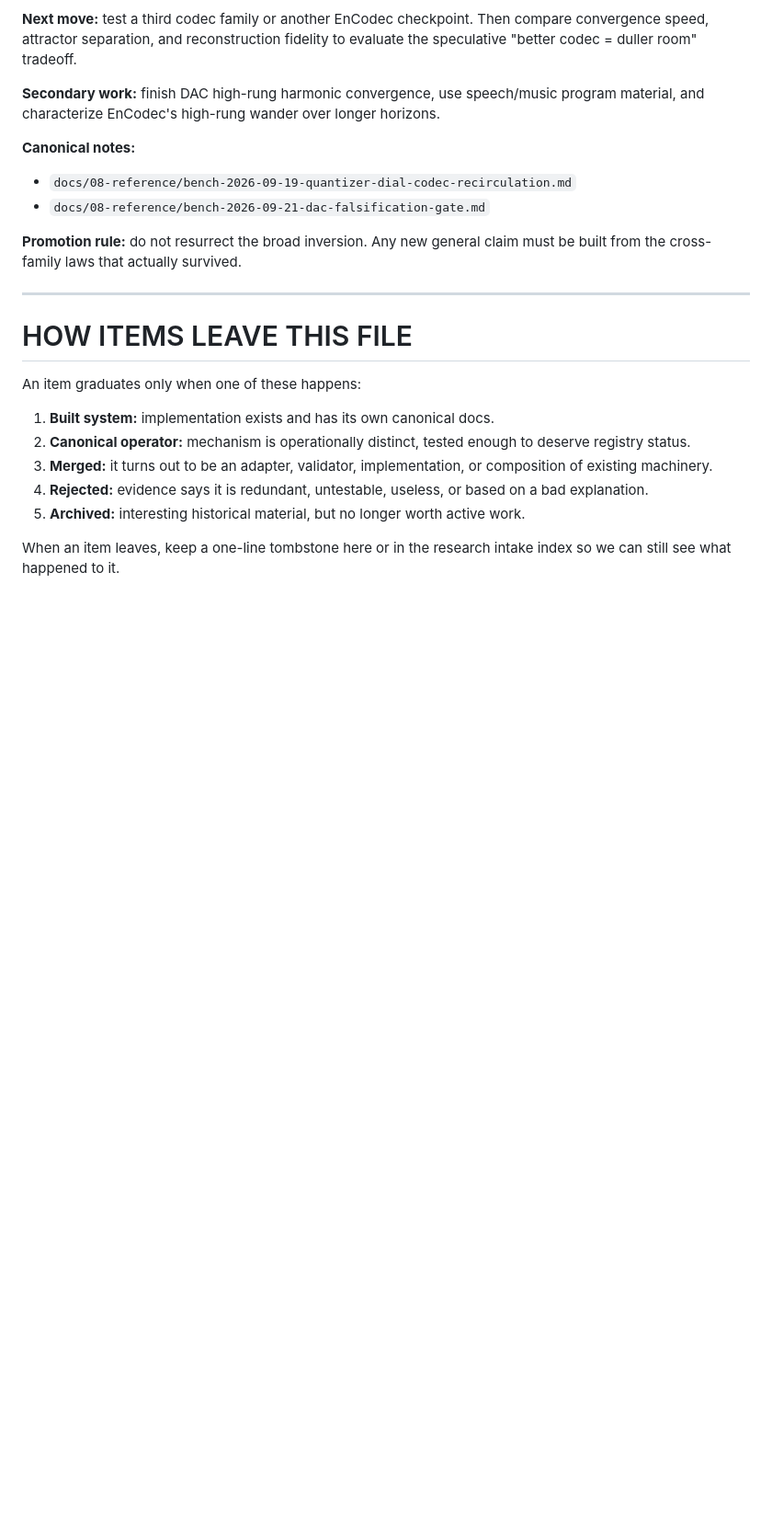
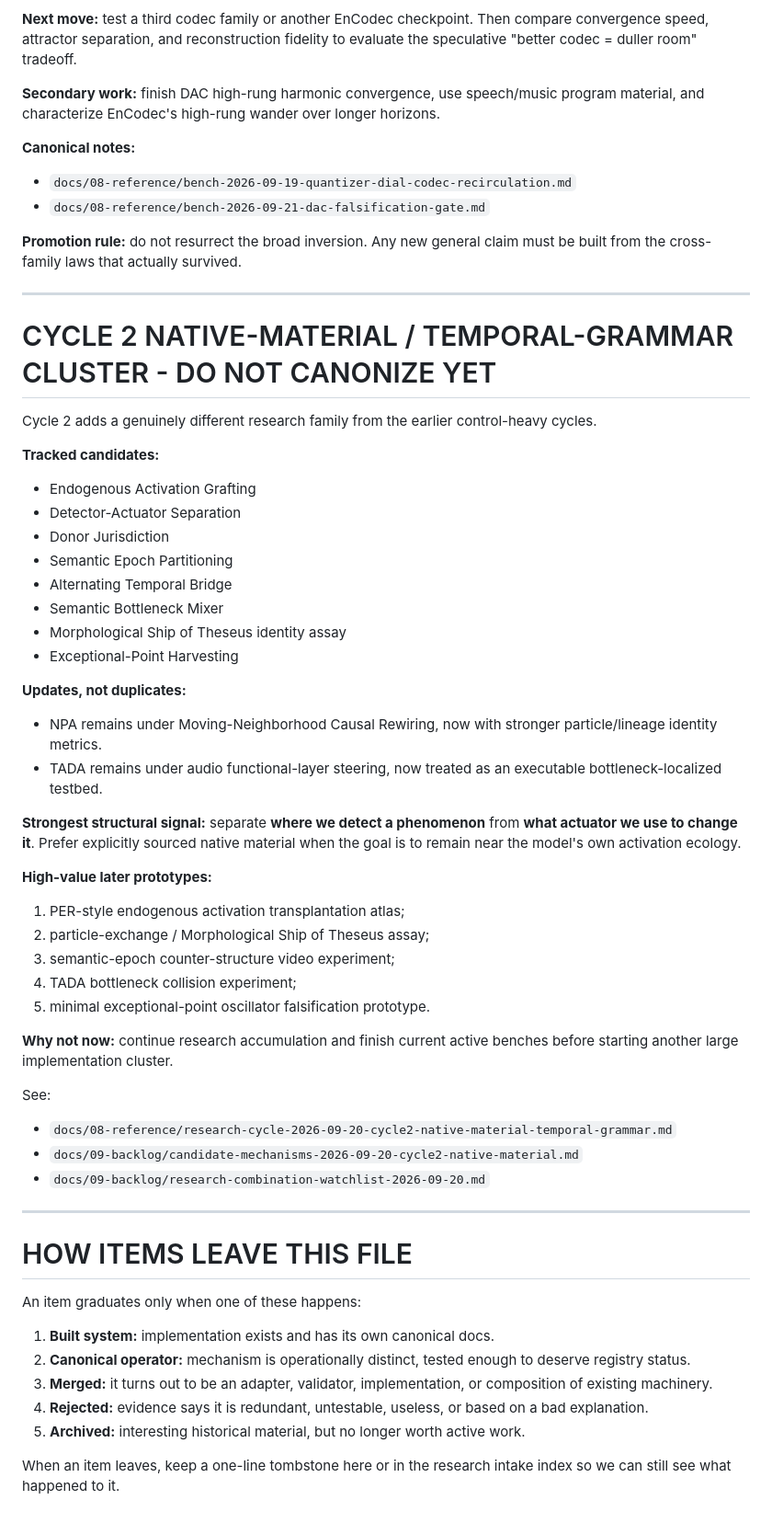
Before and after one commit to merrypranxter/ai_slop, a Markdown page: docs/09-backlog/system-incubator.md, the part around the change. Shown at 92% size. Drawn GitHub-style; blank space fills up the shorter version.

Commit message:
Track Cycle 2 native-material research cluster

```diff
--- a/docs/09-backlog/system-incubator.md
+++ b/docs/09-backlog/system-incubator.md
@@ -357,6 +357,43 @@ The 2026-09-20 Kimi scout mined stabilization, reliability, interpretability, co
 
 ---
 
+
+# CYCLE 2 NATIVE-MATERIAL / TEMPORAL-GRAMMAR CLUSTER - DO NOT CANONIZE YET
+
+Cycle 2 adds a genuinely different research family from the earlier control-heavy cycles.
+
+**Tracked candidates:**
+- Endogenous Activation Grafting
+- Detector-Actuator Separation
+- Donor Jurisdiction
+- Semantic Epoch Partitioning
+- Alternating Temporal Bridge
+- Semantic Bottleneck Mixer
+- Morphological Ship of Theseus identity assay
+- Exceptional-Point Harvesting
+
+**Updates, not duplicates:**
+- NPA remains under Moving-Neighborhood Causal Rewiring, now with stronger particle/lineage identity metrics.
+- TADA remains under audio functional-layer steering, now treated as an executable bottleneck-localized testbed.
+
+**Strongest structural signal:** separate **where we detect a phenomenon** from **what actuator we use to change it**. Prefer explicitly sourced native material when the goal is to remain near the model's own activation ecology.
+
+**High-value later prototypes:**
+1. PER-style endogenous activation transplantation atlas;
+2. particle-exchange / Morphological Ship of Theseus assay;
+3. semantic-epoch counter-structure video experiment;
+4. TADA bottleneck collision experiment;
+5. minimal exceptional-point oscillator falsification prototype.
+
+**Why not now:** continue research accumulation and finish current active benches before starting another large implementation cluster.
+
+See:
+- `docs/08-reference/research-cycle-2026-09-20-cycle2-native-material-temporal-grammar.md`
+- `docs/09-backlog/candidate-mechanisms-2026-09-20-cycle2-native-material.md`
+- `docs/09-backlog/research-combination-watchlist-2026-09-20.md`
+
+---
+
 # HOW ITEMS LEAVE THIS FILE
 
 An item graduates only when one of these happens:
```
